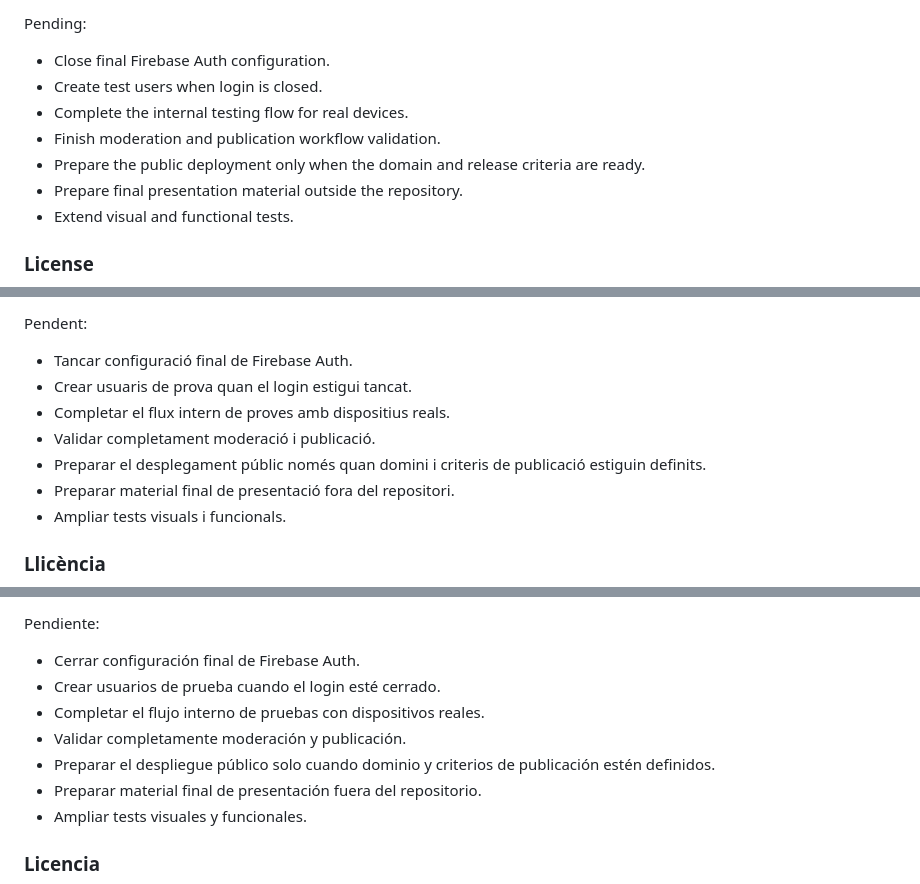
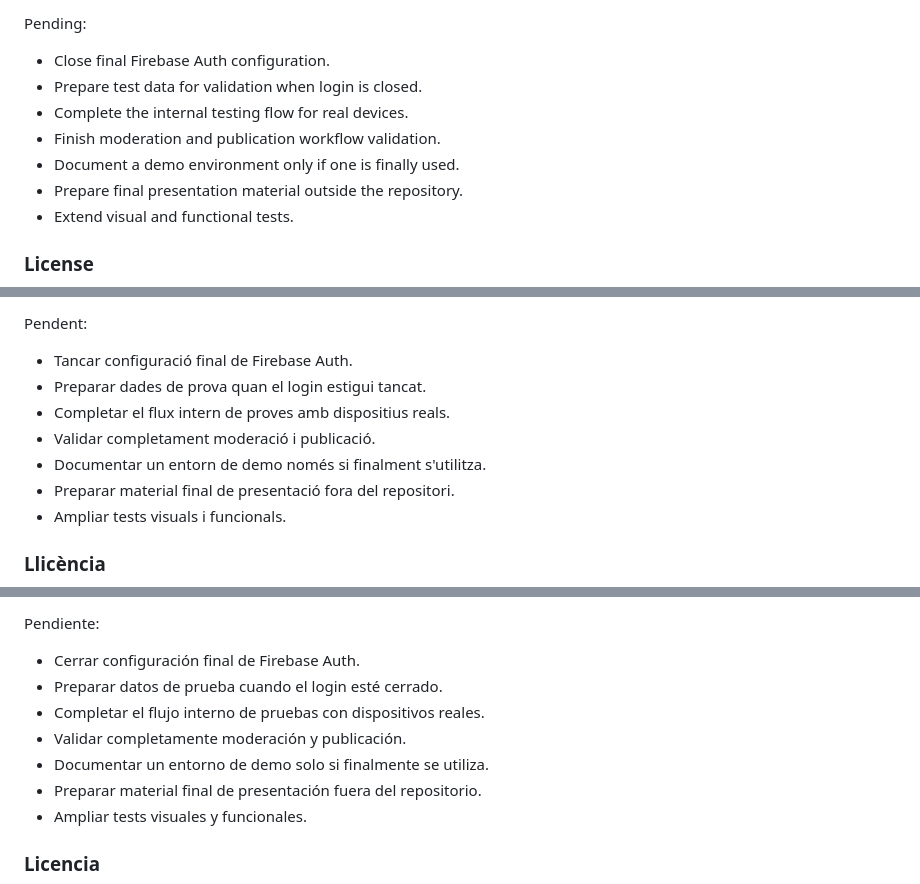
Before and after one commit to BeyronssDev/Spectrum_Access, a Markdown page: README.md, 3 parts joined by grey strips. GitHub-like rendering.

Commit message:
docs: clarify README project status

```diff
--- a/README.md
+++ b/README.md
@@ -473,10 +473,10 @@ Current status:
 Pending:
 
 - Close final Firebase Auth configuration.
-- Create test users when login is closed.
+- Prepare test data for validation when login is closed.
 - Complete the internal testing flow for real devices.
 - Finish moderation and publication workflow validation.
-- Prepare the public deployment only when the domain and release criteria are ready.
+- Document a demo environment only if one is finally used.
 - Prepare final presentation material outside the repository.
 - Extend visual and functional tests.
 
@@ -952,10 +952,10 @@ Estat actual:
 Pendent:
 
 - Tancar configuració final de Firebase Auth.
-- Crear usuaris de prova quan el login estigui tancat.
+- Preparar dades de prova quan el login estigui tancat.
 - Completar el flux intern de proves amb dispositius reals.
 - Validar completament moderació i publicació.
-- Preparar el desplegament públic només quan domini i criteris de publicació estiguin definits.
+- Documentar un entorn de demo només si finalment s'utilitza.
 - Preparar material final de presentació fora del repositori.
 - Ampliar tests visuals i funcionals.
 
@@ -1431,10 +1431,10 @@ Estado actual:
 Pendiente:
 
 - Cerrar configuración final de Firebase Auth.
-- Crear usuarios de prueba cuando el login esté cerrado.
+- Preparar datos de prueba cuando el login esté cerrado.
 - Completar el flujo interno de pruebas con dispositivos reales.
 - Validar completamente moderación y publicación.
-- Preparar el despliegue público solo cuando dominio y criterios de publicación estén definidos.
+- Documentar un entorno de demo solo si finalmente se utiliza.
 - Preparar material final de presentación fuera del repositorio.
 - Ampliar tests visuales y funcionales.
 
```
Also changed, not shown: other parts of README.md (+4 -4 lines).
